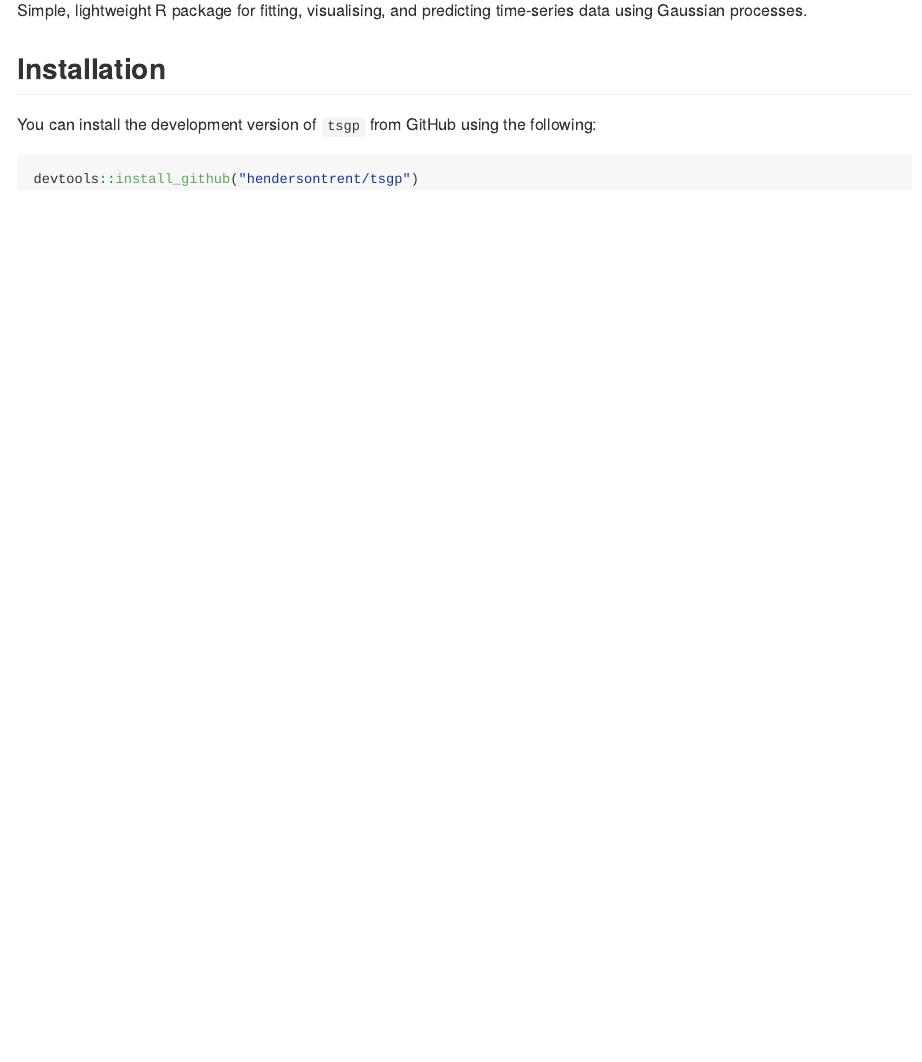
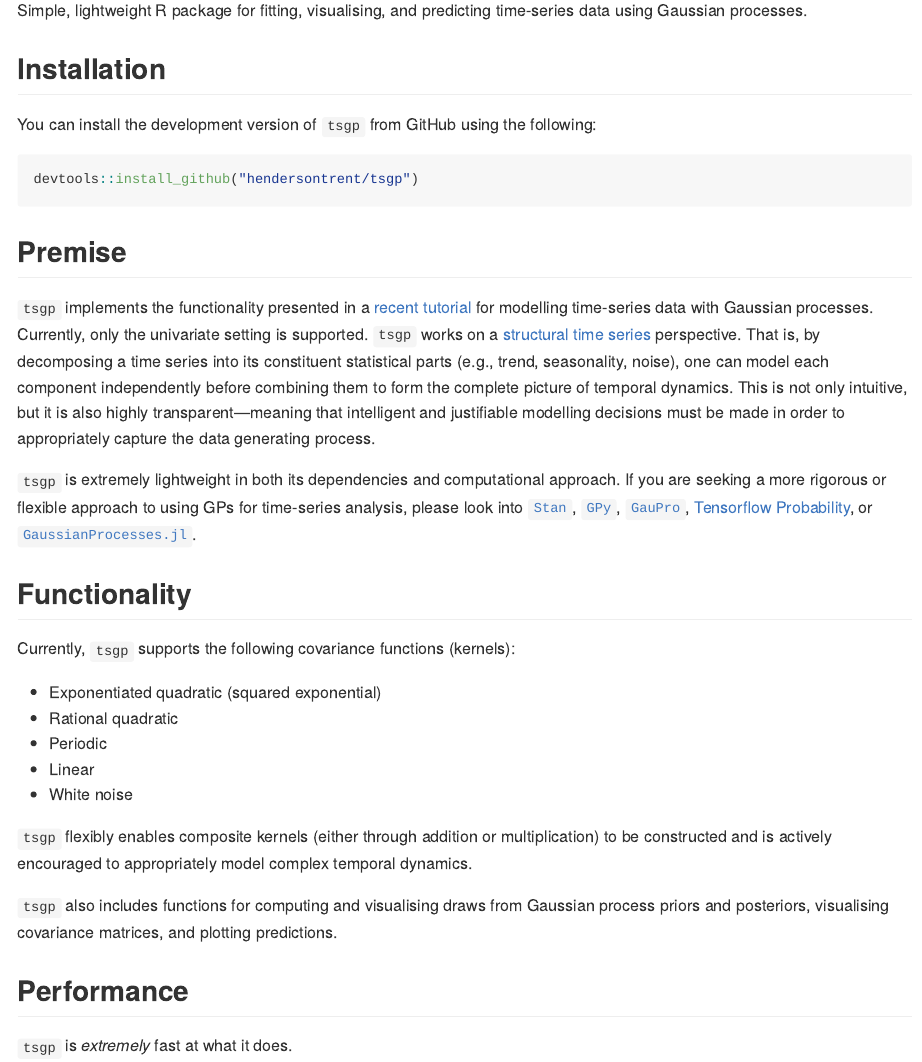
Before and after one commit to hendersontrent/tsgp, an R Markdown document (README.Rmd): the page in a window 1100 px wide, from 110 px down. Rendered offline with R 4.5, knitr and Pandoc, with nearby package versions.

Commit message:
readme update

````diff
--- a/README.Rmd
+++ b/README.Rmd
@@ -18,3 +18,27 @@ You can install the development version of `tsgp` from GitHub using the followin
 ```{r eval = FALSE}
 devtools::install_github("hendersontrent/tsgp")
 ```
+
+## Premise
+
+`tsgp` implements the functionality presented in a [recent tutorial](https://hendersontrent.github.io/posts/2024/05/gaussian-process-time-series/) for modelling time-series data with Gaussian processes. Currently, only the univariate setting is supported. `tsgp` works on a [structural time series](https://www.sciencedirect.com/science/article/abs/pii/S0169716105800458) perspective. That is, by decomposing a time series into its constituent statistical parts (e.g., trend, seasonality, noise), one can model each component independently before combining them to form the complete picture of temporal dynamics. This is not only intuitive, but it is also highly transparent---meaning that intelligent and justifiable modelling decisions must be made in order to appropriately capture the data generating process.
+
+`tsgp` is extremely lightweight in both its dependencies and computational approach. If you are seeking a more rigorous or flexible approach to using GPs for time-series analysis, please look into [`Stan`](https://mc-stan.org), [`GPy`](https://gpy.readthedocs.io/en/deploy/), [`GauPro`](https://github.com/CollinErickson/GauPro), [Tensorflow Probability](https://www.tensorflow.org/probability), or [`GaussianProcesses.jl`](https://github.com/STOR-i/GaussianProcesses.jl).
+
+## Functionality
+
+Currently, `tsgp` supports the following covariance functions (kernels):
+
+* Exponentiated quadratic (squared exponential)
+* Rational quadratic
+* Periodic
+* Linear
+* White noise
+
+`tsgp` flexibly enables composite kernels (either through addition or multiplication) to be constructed and is actively encouraged to appropriately model complex temporal dynamics.
+
+`tsgp` also includes functions for computing and visualising draws from Gaussian process priors and posteriors, visualising covariance matrices, and plotting predictions.
+
+## Performance
+
+`tsgp` is *extremely* fast at what it does.
````
